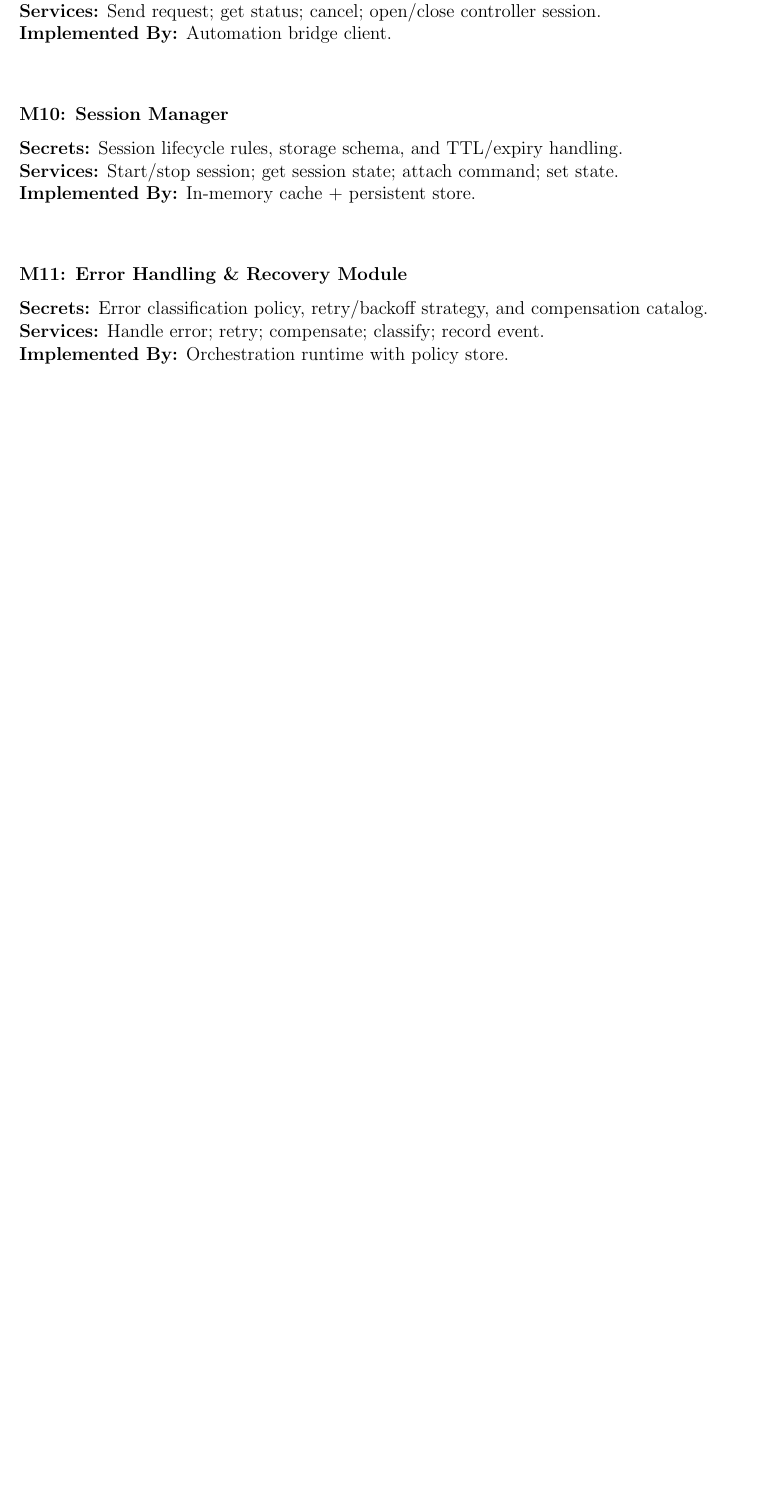
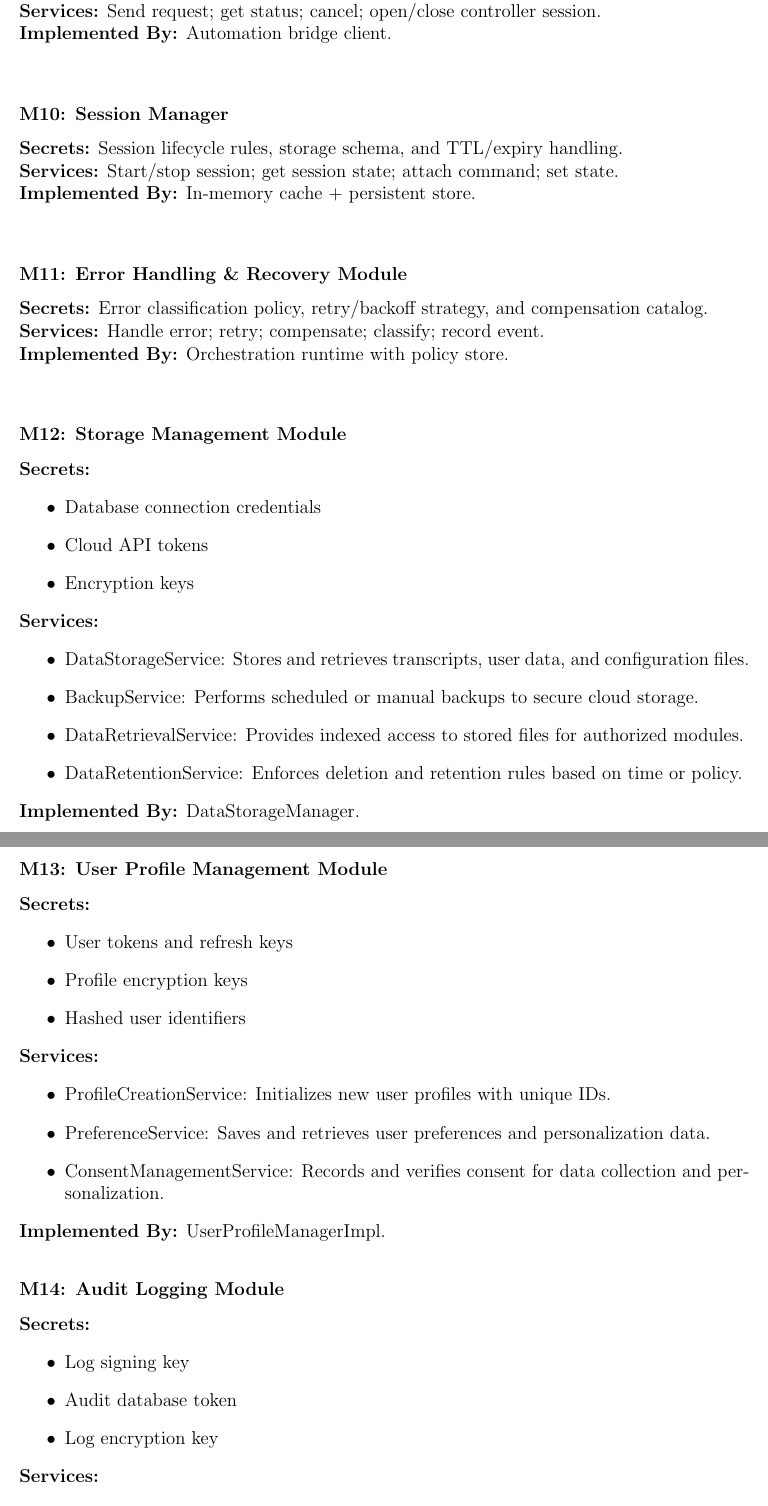
Before and after one commit to speech-buddies/VoiceBridge, a LaTeX document (docs/Design/SoftArchitecture/MG.tex): part of page 10 of 15 before the commit and two parts of pages 10 and 11 of 18 after it, the two joined at a grey line, cut so that both start at the same text, the shorter picture padded with empty space. Compiled offline with pdfLaTeX.

Commit message:
Added M12-17 to MG

```diff
--- a/docs/Design/SoftArchitecture/MG.tex
+++ b/docs/Design/SoftArchitecture/MG.tex
@@ -295,3 +295,46 @@ actually be implemented.
 \textbf{Services:} Handle error; retry; compensate; classify; record event. \\
 \textbf{Implemented By:} Orchestration runtime with policy store. \\
 
+\medskip
+\subsubsection*{M12: Storage Management Module}
+\textbf{Secrets:}
+\begin{itemize}
+  \item Database connection credentials
+  \item Cloud API tokens
+  \item Encryption keys
+\end{itemize}
+\textbf{Services:}
+\begin{itemize}
+  \item DataStorageService: Stores and retrieves transcripts, user data, and configuration files.
+  \item BackupService: Performs scheduled or manual backups to secure cloud storage.
+  \item DataRetrievalService: Provides indexed access to stored files for authorized modules.
+  \item DataRetentionService: Enforces deletion and retention rules based on time or policy.
+\end{itemize}
+\textbf{Implemented By:} DataStorageManager.
+
+\medskip
+\subsubsection*{M13: User Profile Management Module}
+\textbf{Secrets:}
+\begin{itemize}
+  \item User tokens and refresh keys
+  \item Profile encryption keys
+  \item Hashed user identifiers
+\end{itemize}
+\textbf{Services:}
+\begin{itemize}
+  \item ProfileCreationService: Initializes new user profiles with unique IDs.
+  \item PreferenceService: Saves and retrieves user preferences and personalization data.
+  \item ConsentManagementService: Records and verifies consent for data collection and personalization.
+\end{itemize}
+\textbf{Implemented By:} UserProfileManagerImpl.
+
+\medskip
+\subsubsection*{M14: Audit Logging Module}
+\textbf{Secrets:}
+\begin{itemize}
+  \item Log signing key
+  \item Audit database token
+  \item Log encryption key
+\end{itemize}
+\textbf{Services:}
+\begin{itemize}
@@ -297,0 +360 @@ actually be implemented.
+\end{itemize}
```
Also changed, not shown: docs/Design/SoftArchitecture/MG.pdf, docs/Design/SoftArchitecture/MG.tex (56 more changed lines).
